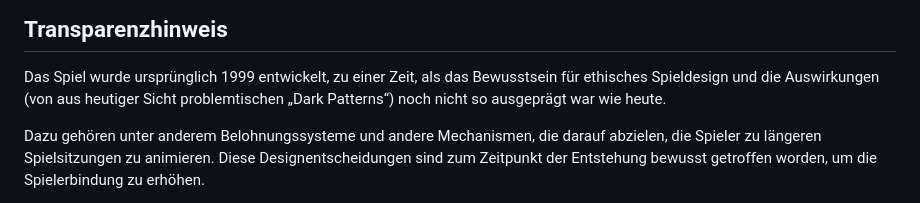
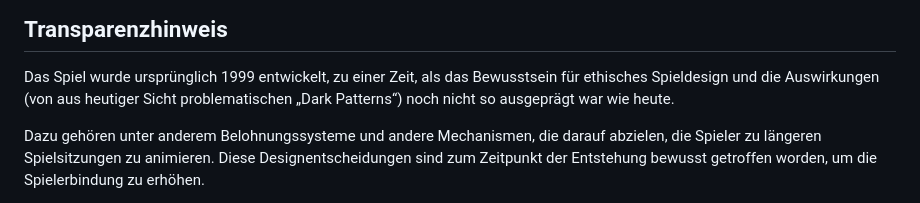
Before and after one commit to niederrheinstudio/spakgame, a Markdown page: README.md, the part around the change. Drawn GitHub-style.

```diff
--- a/README.md
+++ b/README.md
@@ -28,7 +28,7 @@ sondern über viele Runden hinweg gespielt wird und spannend bleibt.
 
 Das Spiel wurde ursprünglich 1999 entwickelt, zu einer Zeit, als das Bewusstsein
 für ethisches Spieldesign und die Auswirkungen (von aus heutiger Sicht
-problemtischen „Dark Patterns“) noch nicht so ausgeprägt war wie heute.
+problematischen „Dark Patterns“) noch nicht so ausgeprägt war wie heute.
 
 Dazu gehören unter anderem Belohnungssysteme und andere Mechanismen, die darauf
 abzielen, die Spieler zu längeren Spielsitzungen zu animieren.  Diese Designentscheidungen sind zum Zeitpunkt der Entstehung bewusst getroffen worden,
```
